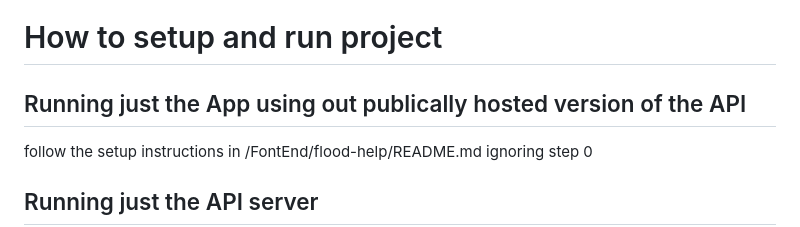
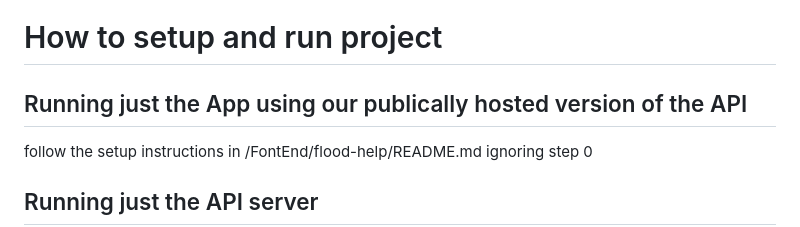
Before and after one commit to SixLeopard/FloodHelp, a Markdown page: README.md, the part around the change. Drawn GitHub-style.

```diff
--- a/README.md
+++ b/README.md
@@ -20,7 +20,7 @@ information about the front aswell as a setup guide
 list of all the dependencies for the entire project
 
 # How to setup and run project
-## Running just the App using out publically hosted version of the API
+## Running just the App using our publically hosted version of the API
 follow the setup instructions in /FontEnd/flood-help/README.md ignoring step 0
 ## Running just the API server
 follow the setup instructions in /BackEnd/README.md
```
